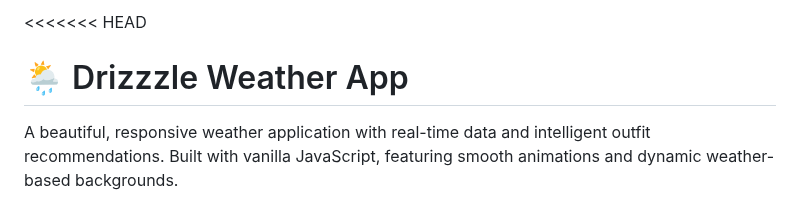
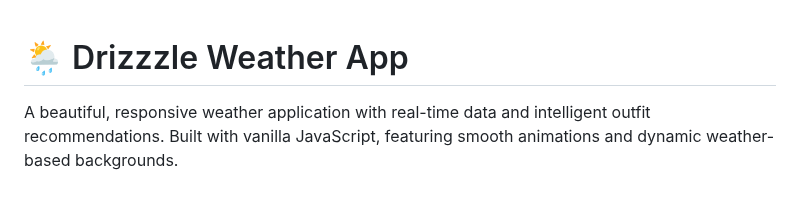
Before and after one commit to thisispit/Drizzzle, a Markdown page: README.md, the part around the change. GitHub-like rendering.

```diff
--- a/README.md
+++ b/README.md
@@ -1,4 +1,3 @@
-<<<<<<< HEAD
 # 🌦️ Drizzzle Weather App
 
 A beautiful, responsive weather application with real-time data and intelligent outfit recommendations. Built with vanilla JavaScript, featuring smooth animations and dynamic weather-based backgrounds.
```
